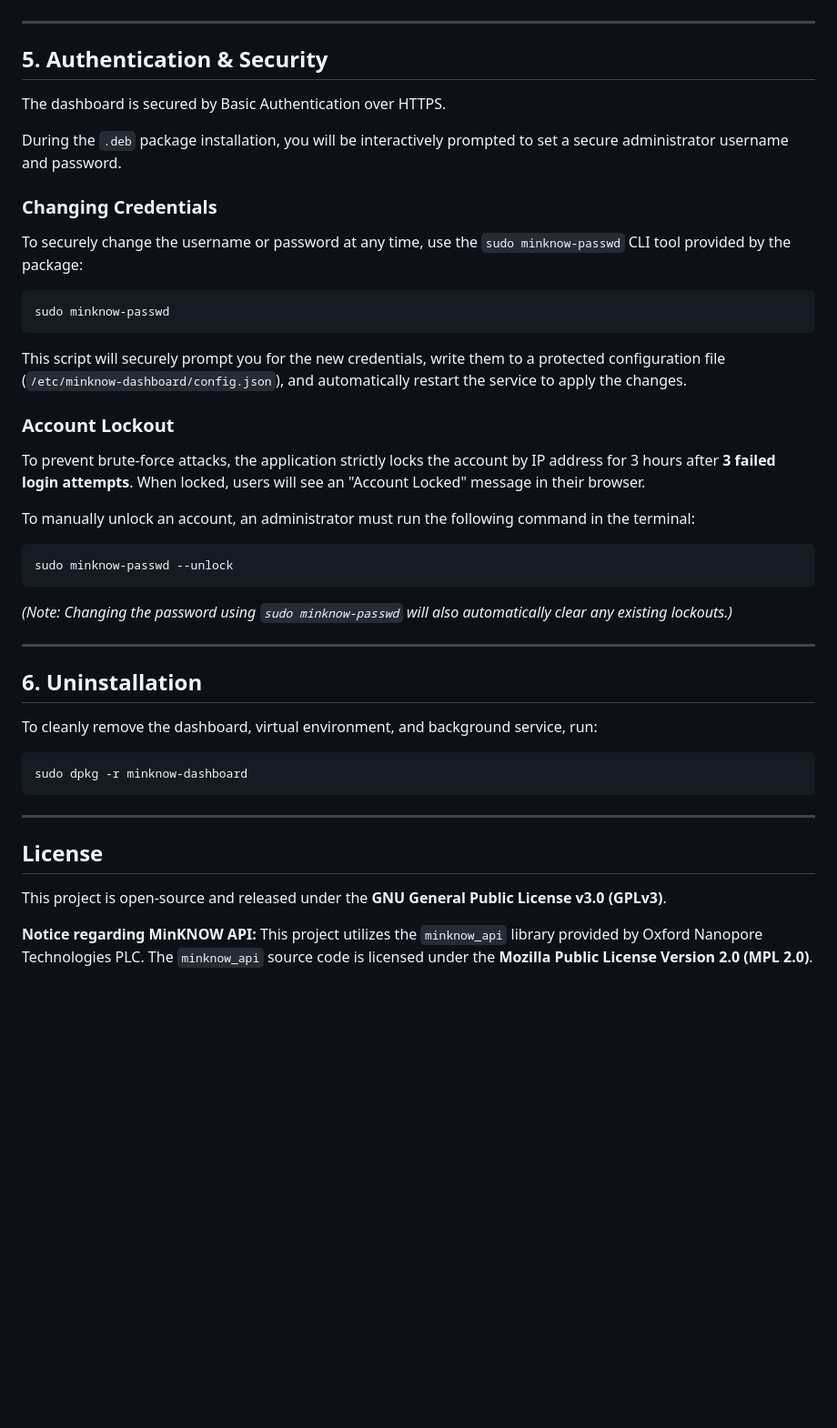
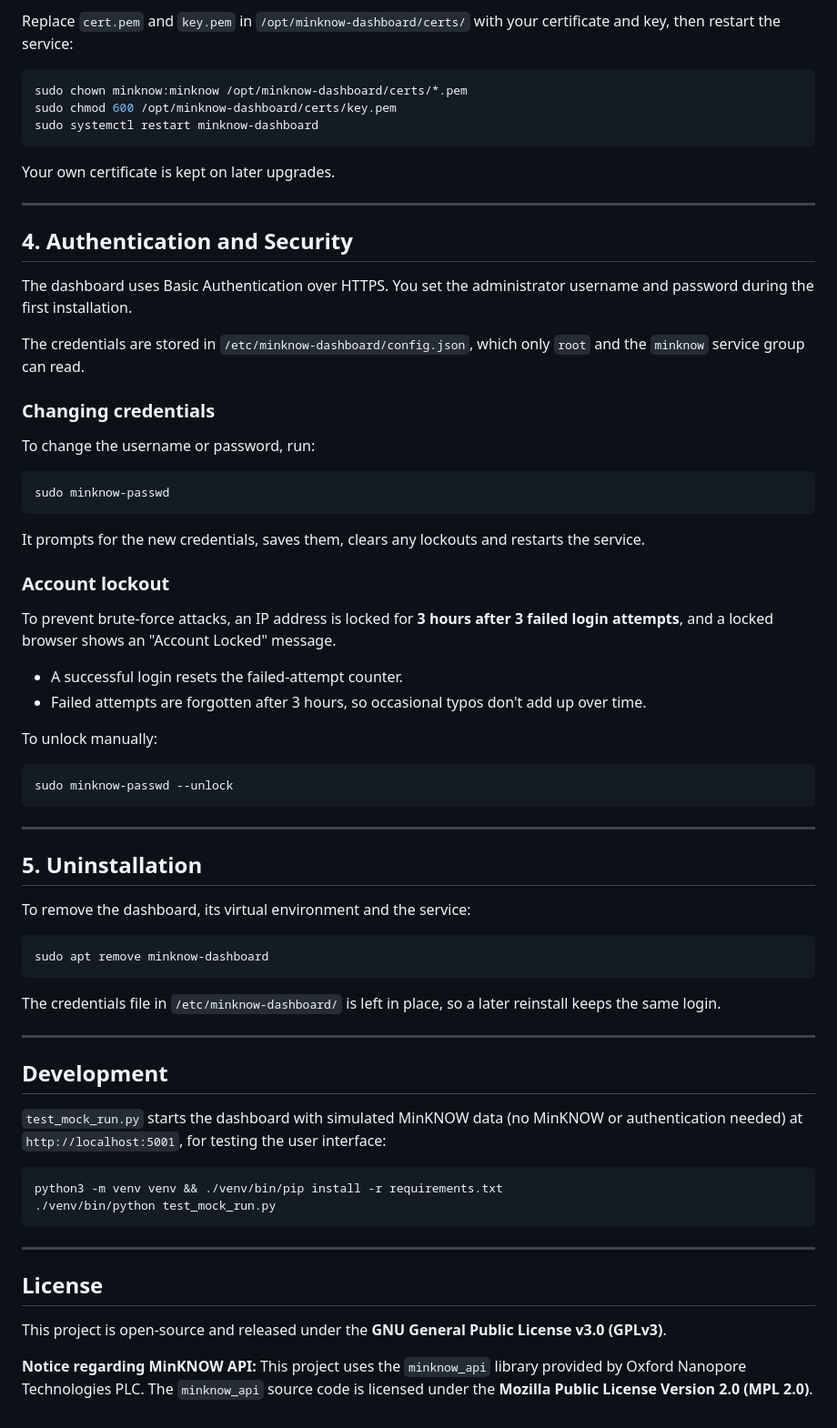
Before and after one commit to msuokas-bco/minknow_dashboard, a Markdown page: README.md, the part around one of its changes. Shown at 91% size. GitHub-like rendering; blank space fills up the shorter version.

````diff
--- a/README.md
+++ b/README.md
@@ -98,37 +135,64 @@ To use your own trusted SSL certificates: 1. Replace the `cert.pem` and `key.pem
+Replace `cert.pem` and `key.pem` in `/opt/minknow-dashboard/certs/` with your certificate and key, then restart the service:
+
+``` bash
+sudo chown minknow:minknow /opt/minknow-dashboard/certs/*.pem
+sudo chmod 600 /opt/minknow-dashboard/certs/key.pem
+sudo systemctl restart minknow-dashboard
+```
+
+Your own certificate is kept on later upgrades.
 
 ------------------------------------------------------------------------
 
-## 5. Authentication & Security
-The dashboard is secured by Basic Authentication over HTTPS.
+## 4. Authentication and Security
 
-During the `.deb` package installation, you will be interactively prompted to set a secure administrator username and password.
+The dashboard uses Basic Authentication over HTTPS. You set the administrator username and password during the first installation.
 
-### Changing Credentials
-To securely change the username or password at any time, use the `sudo minknow-passwd` CLI tool provided by the package:
+The credentials are stored in `/etc/minknow-dashboard/config.json`, which only `root` and the `minknow` service group can read.
+
+### Changing credentials
+
+To change the username or password, run:
 
 ``` bash
 sudo minknow-passwd
 ```
 
-This script will securely prompt you for the new credentials, write them to a protected configuration file (`/etc/minknow-dashboard/config.json`), and automatically restart the service to apply the changes.
+It prompts for the new credentials, saves them, clears any lockouts and restarts the service.
 
-### Account Lockout
-To prevent brute-force attacks, the application strictly locks the account by IP address for 3 hours after **3 failed login attempts**. When locked, users will see an "Account Locked" message in their browser.
+### Account lockout
 
-To manually unlock an account, an administrator must run the following command in the terminal:
+To prevent brute-force attacks, an IP address is locked for **3 hours after 3 failed login attempts**, and a locked browser shows an "Account Locked" message.
+- A successful login resets the failed-attempt counter.
+- Failed attempts are forgotten after 3 hours, so occasional typos don't add up over time.
+
+To unlock manually:
+
 ``` bash
 sudo minknow-passwd --unlock
 ```
-*(Note: Changing the password using `sudo minknow-passwd` will also automatically clear any existing lockouts.)*
 
 ------------------------------------------------------------------------
 
-## 6. Uninstallation
+## 5. Uninstallation
 
-To cleanly remove the dashboard, virtual environment, and background service, run:
+To remove the dashboard, its virtual environment and the service:
 
 ``` bash
-sudo dpkg -r minknow-dashboard
+sudo apt remove minknow-dashboard
+```
+
+The credentials file in `/etc/minknow-dashboard/` is left in place, so a later reinstall keeps the same login.
+
+------------------------------------------------------------------------
+
+## Development
+
+`test_mock_run.py` starts the dashboard with simulated MinKNOW data (no MinKNOW or authentication needed) at `http://localhost:5001`, for testing the user interface:
+
+``` bash
+python3 -m venv venv && ./venv/bin/pip install -r requirements.txt
+./venv/bin/python test_mock_run.py
 ```
 
 ------------------------------------------------------------------------
@@ -137,4 +201,4 @@ sudo dpkg -r minknow-dashboard
 
 This project is open-source and released under the **GNU General Public License v3.0 (GPLv3)**.
 
-**Notice regarding MinKNOW API:** This project utilizes the `minknow_api` library provided by Oxford Nanopore Technologies PLC. The `minknow_api` source code is licensed under the **Mozilla Public License Version 2.0 (MPL 2.0)**.
+**Notice regarding MinKNOW API:** This project uses the `minknow_api` library provided by Oxford Nanopore Technologies PLC. The `minknow_api` source code is licensed under the **Mozilla Public License Version 2.0 (MPL 2.0)**.
````
Also changed, not shown: other parts of README.md (+82 -45 lines).
